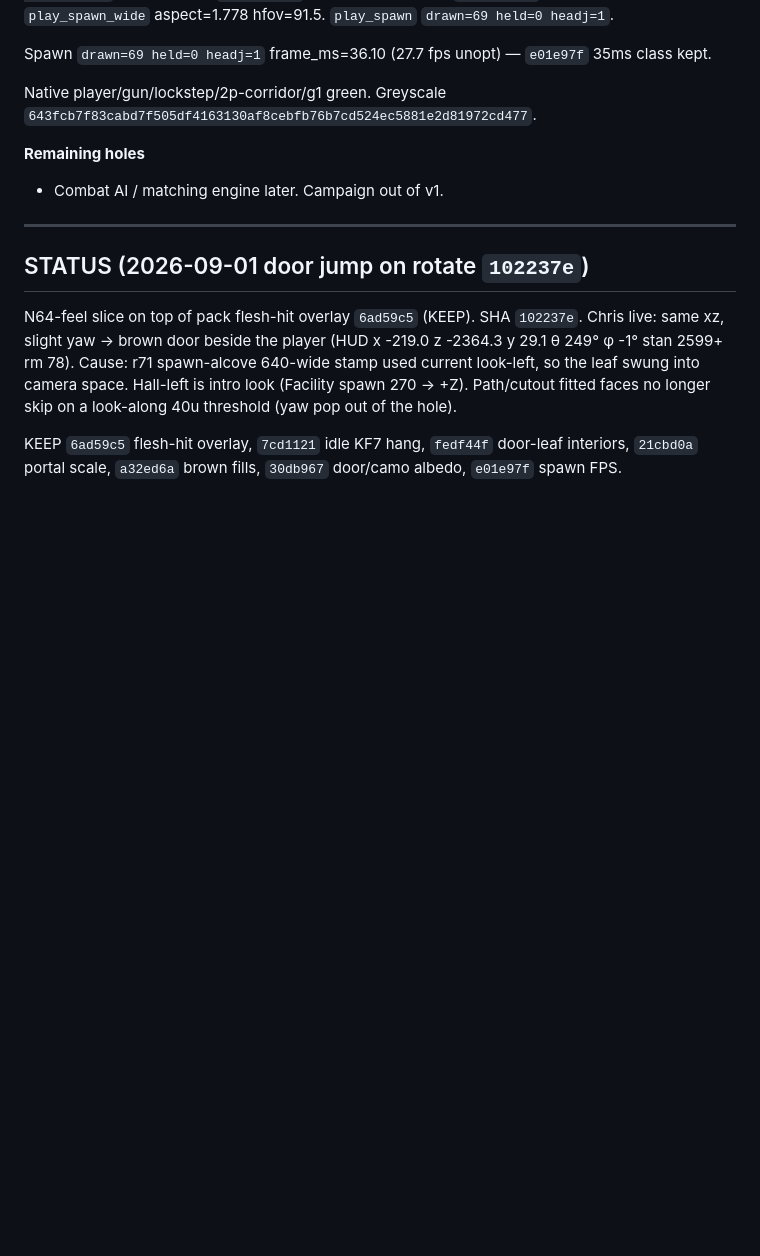
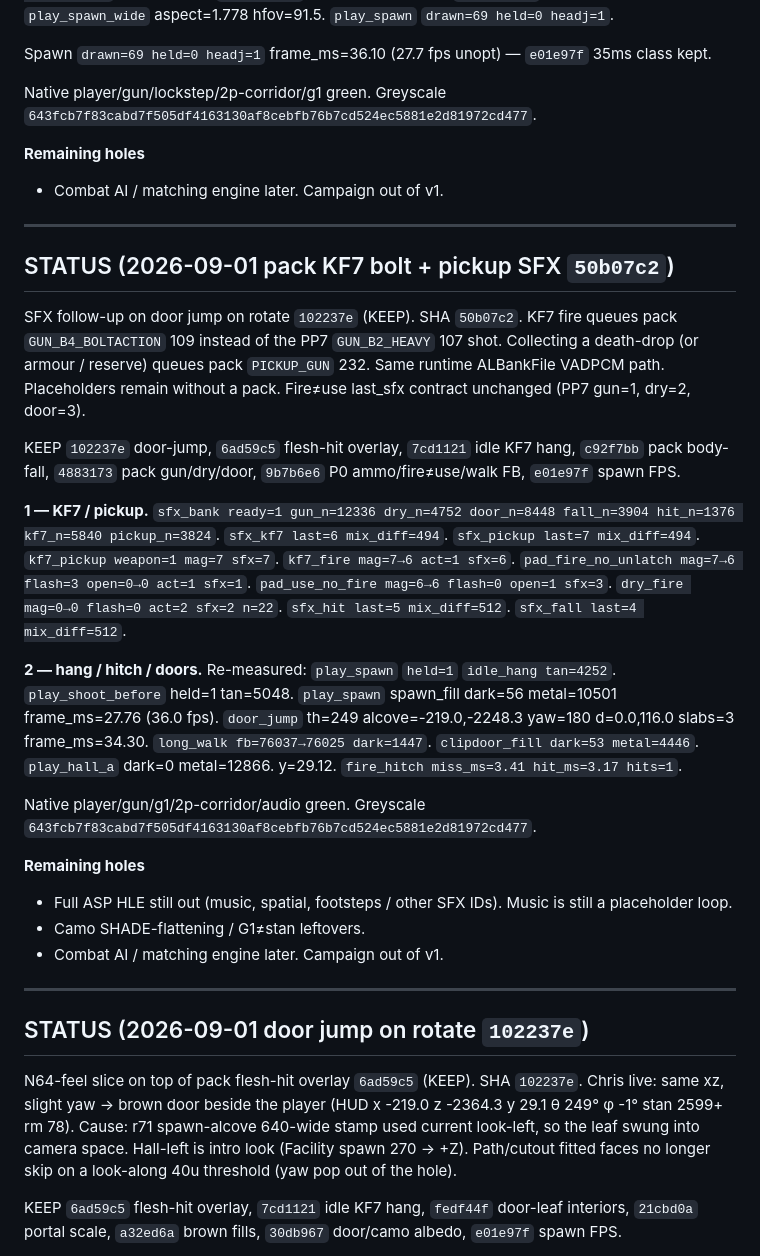
Before and after one commit to chrisgilpin/SilverIris, a Markdown page: docs/online-play-plan.md, the part around the change. GitHub-like rendering; blank space fills up the shorter version.

```diff
--- a/docs/online-play-plan.md
+++ b/docs/online-play-plan.md
@@ -846,6 +846,48 @@ Native player/gun/lockstep/2p-corridor/g1 green. Greyscale
 
 **Remaining holes**
 
+- Combat AI / matching engine later. Campaign out of v1.
+
+---
+
+## STATUS (2026-09-01 pack KF7 bolt + pickup SFX `50b07c2`)
+
+SFX follow-up on door jump on rotate `102237e` (KEEP). SHA `50b07c2`.
+KF7 fire queues pack `GUN_B4_BOLTACTION` 109 instead of the PP7
+`GUN_B2_HEAVY` 107 shot. Collecting a death-drop (or armour / reserve)
+queues pack `PICKUP_GUN` 232. Same runtime ALBankFile VADPCM path.
+Placeholders remain without a pack. Fire≠use last_sfx contract
+unchanged (PP7 gun=1, dry=2, door=3).
+
+KEEP `102237e` door-jump, `6ad59c5` flesh-hit overlay, `7cd1121` idle
+KF7 hang, `c92f7bb` pack body-fall, `4883173` pack gun/dry/door,
+`9b7b6e6` P0 ammo/fire≠use/walk FB, `e01e97f` spawn FPS.
+
+**1 — KF7 / pickup.** `sfx_bank ready=1 gun_n=12336 dry_n=4752
+door_n=8448 fall_n=3904 hit_n=1376 kf7_n=5840 pickup_n=3824`.
+`sfx_kf7 last=6 mix_diff=494`. `sfx_pickup last=7 mix_diff=494`.
+`kf7_pickup weapon=1 mag=7 sfx=7`. `kf7_fire mag=7→6 act=1 sfx=6`.
+`pad_fire_no_unlatch mag=7→6 flash=3 open=0→0 act=1 sfx=1`.
+`pad_use_no_fire mag=6→6 flash=0 open=1 sfx=3`. `dry_fire mag=0→0
+flash=0 act=2 sfx=2 n=22`. `sfx_hit last=5 mix_diff=512`. `sfx_fall
+last=4 mix_diff=512`.
+
+**2 — hang / hitch / doors.** Re-measured: `play_spawn` `held=1`
+`idle_hang tan=4252`. `play_shoot_before` held=1 tan=5048.
+`play_spawn` spawn_fill dark=56 metal=10501 frame_ms=27.76 (36.0 fps).
+`door_jump` th=249 alcove=-219.0,-2248.3 yaw=180 d=0.0,116.0 slabs=3
+frame_ms=34.30. `long_walk fb=76037→76025 dark=1447`. `clipdoor_fill
+dark=53 metal=4446`. `play_hall_a` dark=0 metal=12866. y=29.12.
+`fire_hitch miss_ms=3.41 hit_ms=3.17 hits=1`.
+
+Native player/gun/g1/2p-corridor/audio green. Greyscale
+`643fcb7f83cabd7f505df4163130af8cebfb76b7cd524ec5881e2d81972cd477`.
+
+**Remaining holes**
+
+- Full ASP HLE still out (music, spatial, footsteps / other SFX IDs).
+  Music is still a placeholder loop.
+- Camo SHADE-flattening / G1≠stan leftovers.
 - Combat AI / matching engine later. Campaign out of v1.
 
 ---
```
